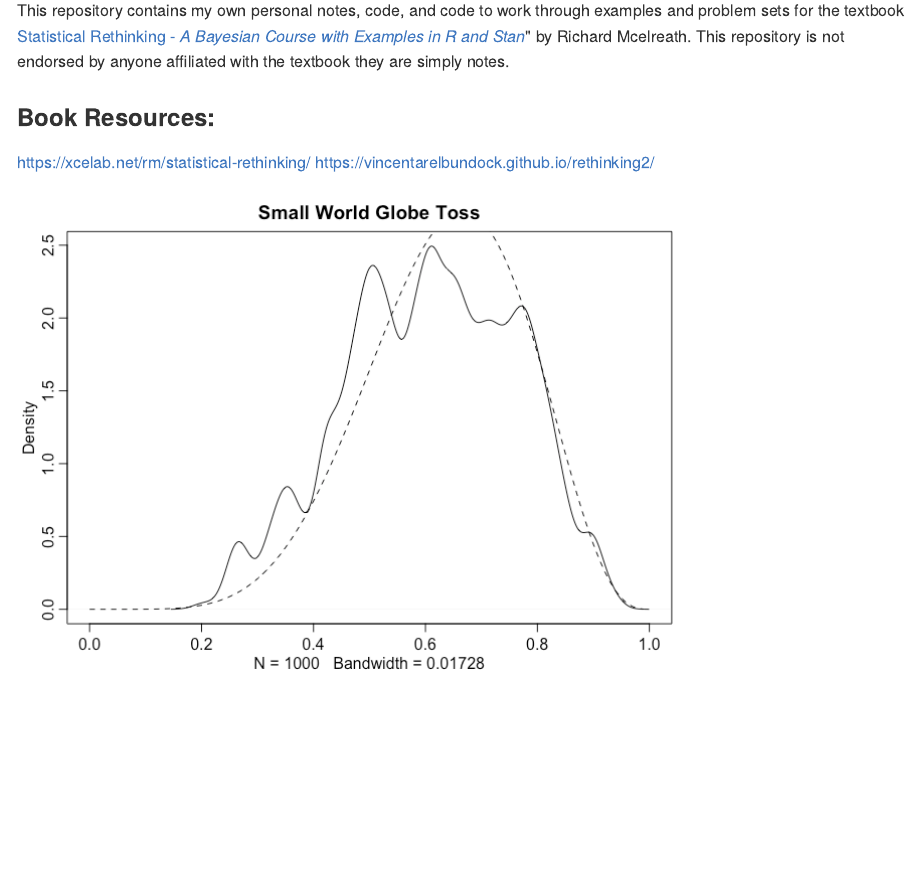
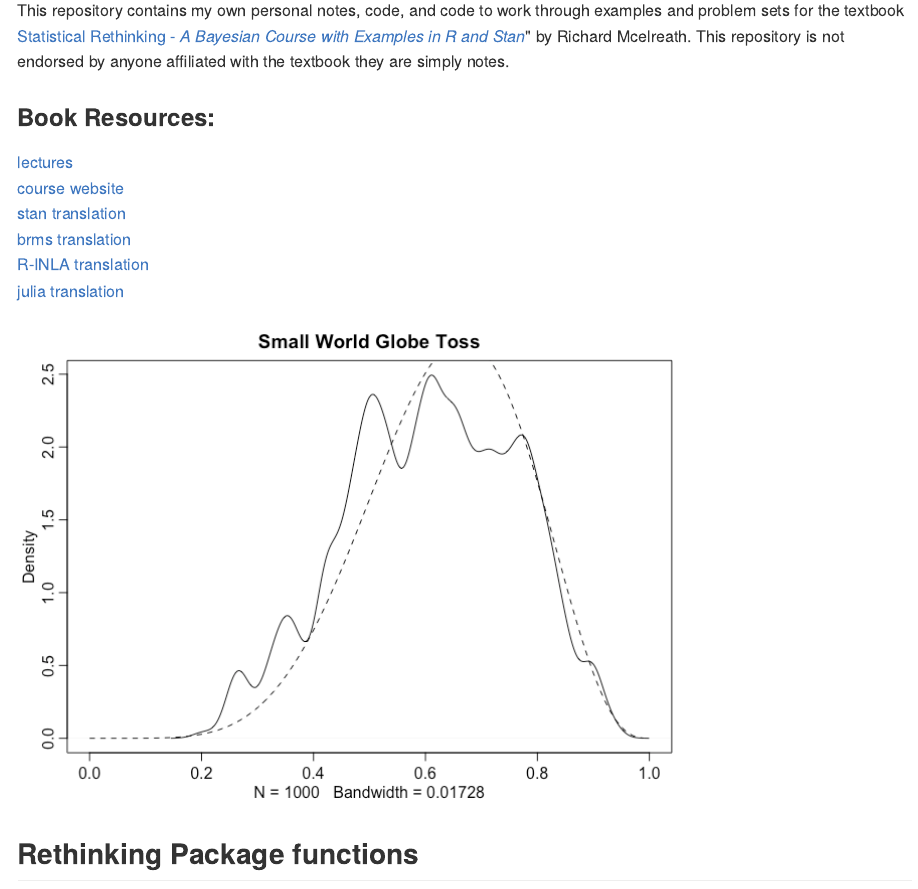
Before and after one commit to MattPM/Rthink, an R Markdown document (README.Rmd): the page in a window 1100 px wide, from 110 px down. The pictures show the output file README.md that the author committed with the source, drawn offline in the style of GitHub.

Commit message:
- update readme with resource links

````diff
--- a/README.Rmd
+++ b/README.Rmd
@@ -15,16 +15,18 @@
 <!-- badges: start -->
 <!-- badges: end -->
 
-This repository contains my own personal notes, code, and code to work through examples and problem sets for the textbook [Statistical Rethinking - *A Bayesian Course with Examples in R and Stan*](https://xcelab.net/rm/statistical-rethinking/)" by Richard Mcelreath. This repository is not endorsed by anyone affiliated with the textbook they are simply notes.
+
+This repository contains my own personal notes, code, and code to work through examples and problem sets for the textbook [Statistical Rethinking - *A Bayesian Course with Examples in R and Stan*](https://xcelab.net/rm/statistical-rethinking/)" by Richard Mcelreath.  This repository is not endorsed by anyone affiliated with the textbook they are simply notes.
 
 ### Book Resources:
-https://xcelab.net/rm/statistical-rethinking/
-https://vincentarelbundock.github.io/rethinking2/
+[lectures](https://www.youtube.com/watch?v=4WVelCswXo4&list=PLDcUM9US4XdNM4Edgs7weiyIguLSToZRI)
+[course website](https://xcelab.net/rm/statistical-rethinking/)
+[stan translation](https://vincentarelbundock.github.io/rethinking2/)
+[brms translation](https://bookdown.org/content/4857/)
+[R-INLA translation](https://akawiecki.github.io/statistical_rethinking_inla/)
+[julia translation](https://github.com/StatisticalRethinkingJulia)
 
-
-
-
-```{r,echo=FALSE}
+```{r,echo=FALSE, fig.width=3.5, fig.height = 3.5}
 set.seed(1)
 suppressMessages(library(rethinking))
 n_samples = 1000
@@ -42,6 +44,11 @@
   p[i] <- ifelse( runif(1) < q1/q0 , p_new , p[i-1] )
 }
 
-dens( p , xlim=c(0,1), , main = "Small World Globe Toss")
+dens( p , xlim=c(0,1),  main = "Small World Globe Toss MCMC")
 curve( dbeta( x , W+1 , L+1 ) , lty=2 , add=TRUE )
 ```
+
+## Rethinking Package functions
+```{r}
+lsf.str("package:rethinking")
+```
````
Also changed, not shown: README.md.
